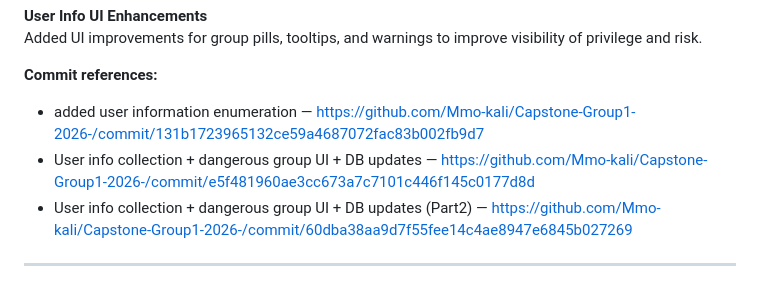
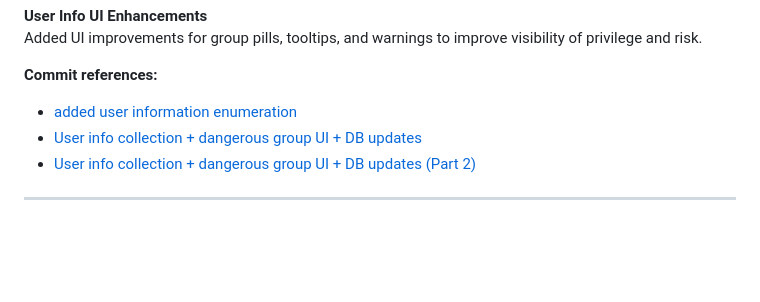
Before and after one commit to Mmo-kali/Capstone-Group1-2026-, a Markdown page: README.md, the part around the change. Rendered like a GitHub page; blank space fills up the shorter version.

Commit message:
Clean up commit references in README
Removed duplicate commit references and cleaned up formatting.

```diff
--- a/README.md
+++ b/README.md
@@ -98,9 +98,7 @@ Expanded the dangerous group list and enhanced tooltips with detailed descriptio
 Added UI improvements for group pills, tooltips, and warnings to improve visibility of privilege and risk.
 
 **Commit references:**
-- added user information enumeration — https://github.com/Mmo-kali/Capstone-Group1-2026-/commit/131b1723965132ce59a4687072fac83b002fb9d7
-- User info collection + dangerous group UI + DB updates — https://github.com/Mmo-kali/Capstone-Group1-2026-/commit/e5f481960ae3cc673a7c7101c446f145c0177d8d
-- User info collection + dangerous group UI + DB updates (Part2) — https://github.com/Mmo-kali/Capstone-Group1-2026-/commit/60dba38aa9d7f55fee14c4ae8947e6845b027269
-
-
+- [added user information enumeration](https://github.com/Mmo-kali/Capstone-Group1-2026-/commit/131b1723965132ce59a4687072fac83b002fb9d7)
+- [User info collection + dangerous group UI + DB updates](https://github.com/Mmo-kali/Capstone-Group1-2026-/commit/e5f481960ae3cc673a7c7101c446f145c0177d8d)
+- [User info collection + dangerous group UI + DB updates (Part 2)](https://github.com/Mmo-kali/Capstone-Group1-2026-/commit/60dba38aa9d7f55fee14c4ae8947e6845b027269)
 ---
```
